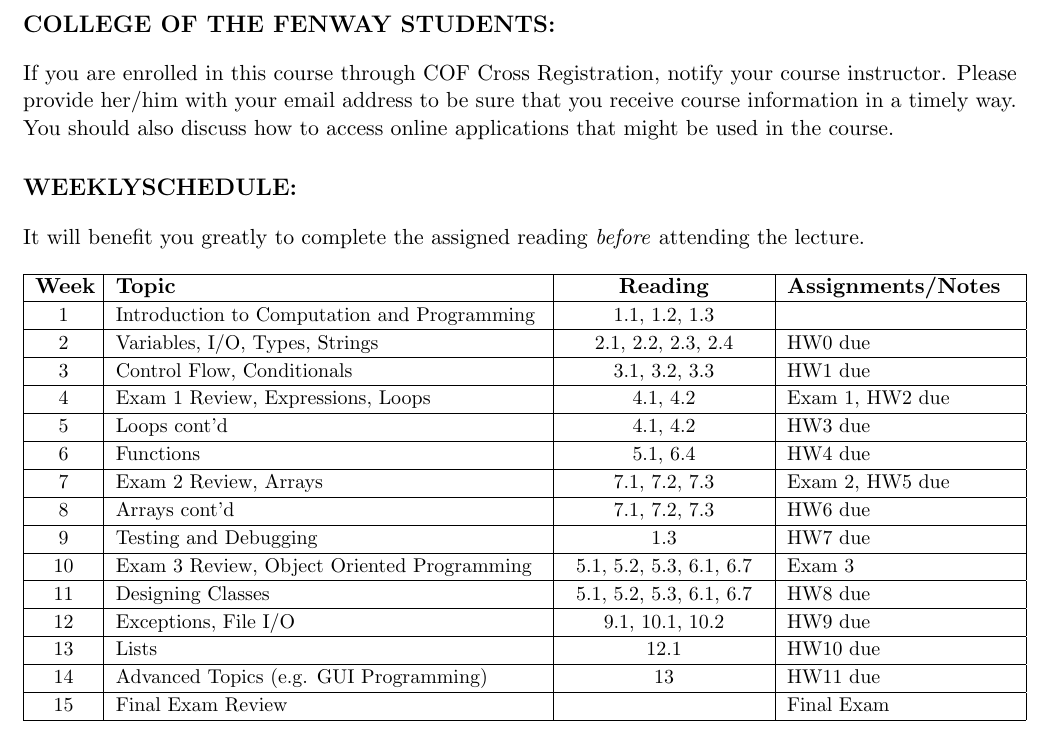
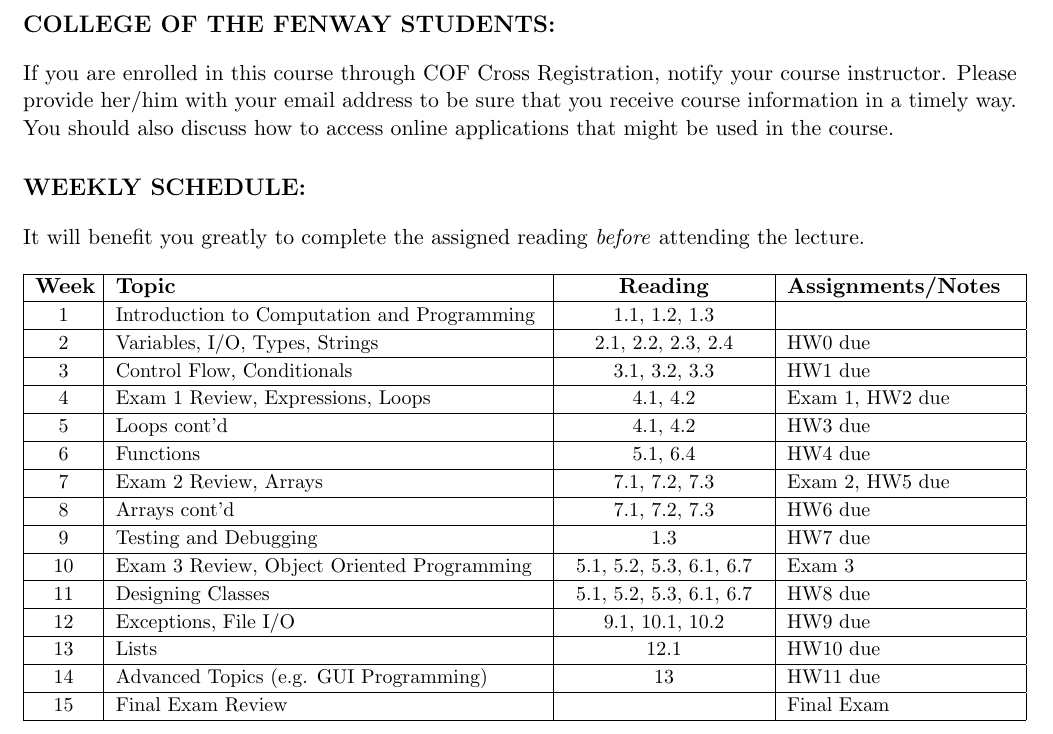
Before and after one commit to natederbinsky/wit-latex, a LaTeX document (syllabus/syllabus.tex): part of page 5 of 5, cut so that both start at the same text. Compiled offline with pdfLaTeX.

Commit message:
Fixed typo

```diff
--- a/syllabus/syllabus.tex
+++ b/syllabus/syllabus.tex
@@ -115,7 +115,7 @@ Sanctions for such violations include, but are not limited to, a grade of ``F'',
 \SyllabusCOF
 
 % Schedule
-\SyllabusSection{WeeklySchedule}
+\SyllabusSection{Weekly Schedule}
 
 It will benefit you greatly to complete the assigned reading \textit{before} attending the lecture.
 \\
```
